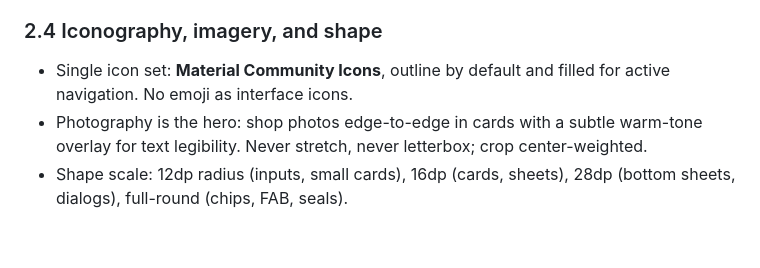
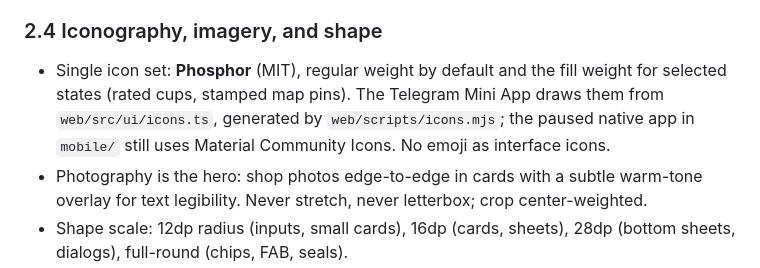
Before and after one commit to Asrat77/bunna-passport, a Markdown page: docs/DESIGN.md, the part around the change. Rendered like a GitHub page; blank space fills up the shorter version.

Commit message:
Name Phosphor as the Mini App icon set in the design docs
Claude-Session: https://claude.ai/code/session_012wzhNvBWCBsVLzRqCX9uok

```diff
--- a/docs/DESIGN.md
+++ b/docs/DESIGN.md
@@ -117,8 +117,11 @@ Rules:
 
 ### 2.4 Iconography, imagery, and shape
 
-- Single icon set: **Material Community Icons**, outline by default and filled
-  for active navigation. No emoji as interface icons.
+- Single icon set: **Phosphor** (MIT), regular weight by default and the fill
+  weight for selected states (rated cups, stamped map pins). The Telegram Mini
+  App draws them from `web/src/ui/icons.ts`, generated by
+  `web/scripts/icons.mjs`; the paused native app in `mobile/` still uses
+  Material Community Icons. No emoji as interface icons.
 - Photography is the hero: shop photos edge-to-edge in cards with a subtle
   warm-tone overlay for text legibility. Never stretch, never letterbox; crop
   center-weighted.
```
Also changed, not shown: docs/telegram-mini-app-design-handoff.md (+1 -1 lines).
